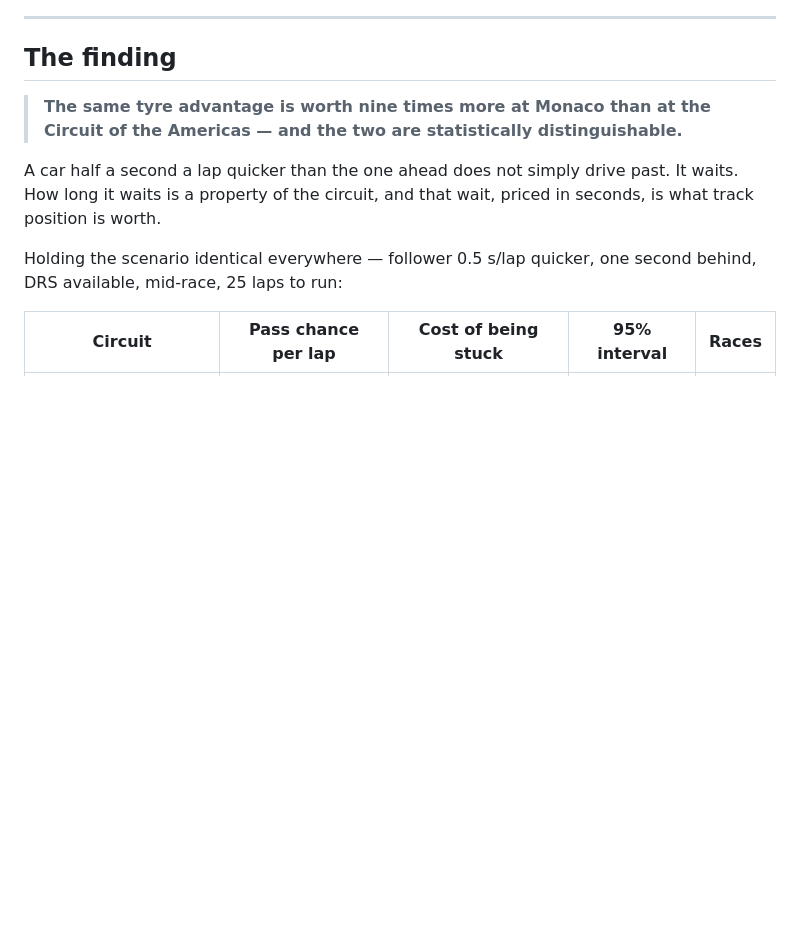
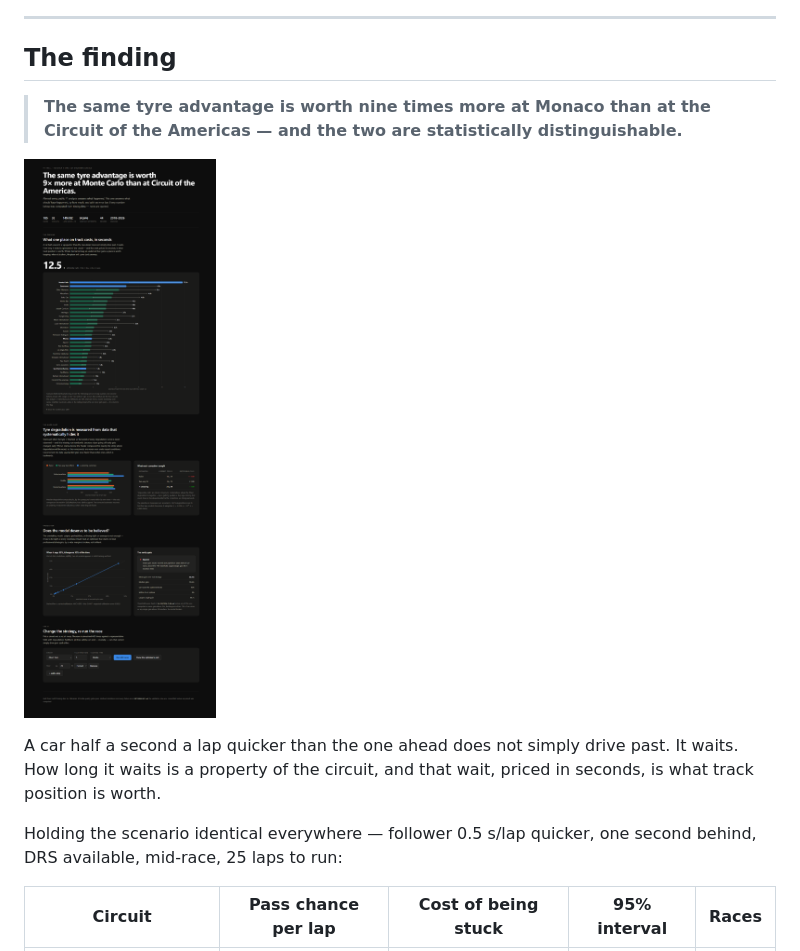
Before and after one commit to Ghostboy789/pitwall-f1-strategy, a Markdown page: README.md, the part around the change. Drawn GitHub-style; pictures changed too: docs/dashboard.png (added); blank space fills up the shorter version.

Commit message:
README: lead with the dashboard
The dashboard shows the failed sanity gate in the validation panel
rather than hiding it, which is the point.

```diff
--- a/README.md
+++ b/README.md
@@ -12,6 +12,8 @@ happened, by how much, and with an honest error bar.
 
 > **The same tyre advantage is worth nine times more at Monaco than at the
 > Circuit of the Americas — and the two are statistically distinguishable.**
+
+![Pit Wall dashboard](docs/dashboard.png)
 
 A car half a second a lap quicker than the one ahead does not simply drive past.
 It waits. How long it waits is a property of the circuit, and that wait, priced
```
Also changed, not shown: 1 other file.
